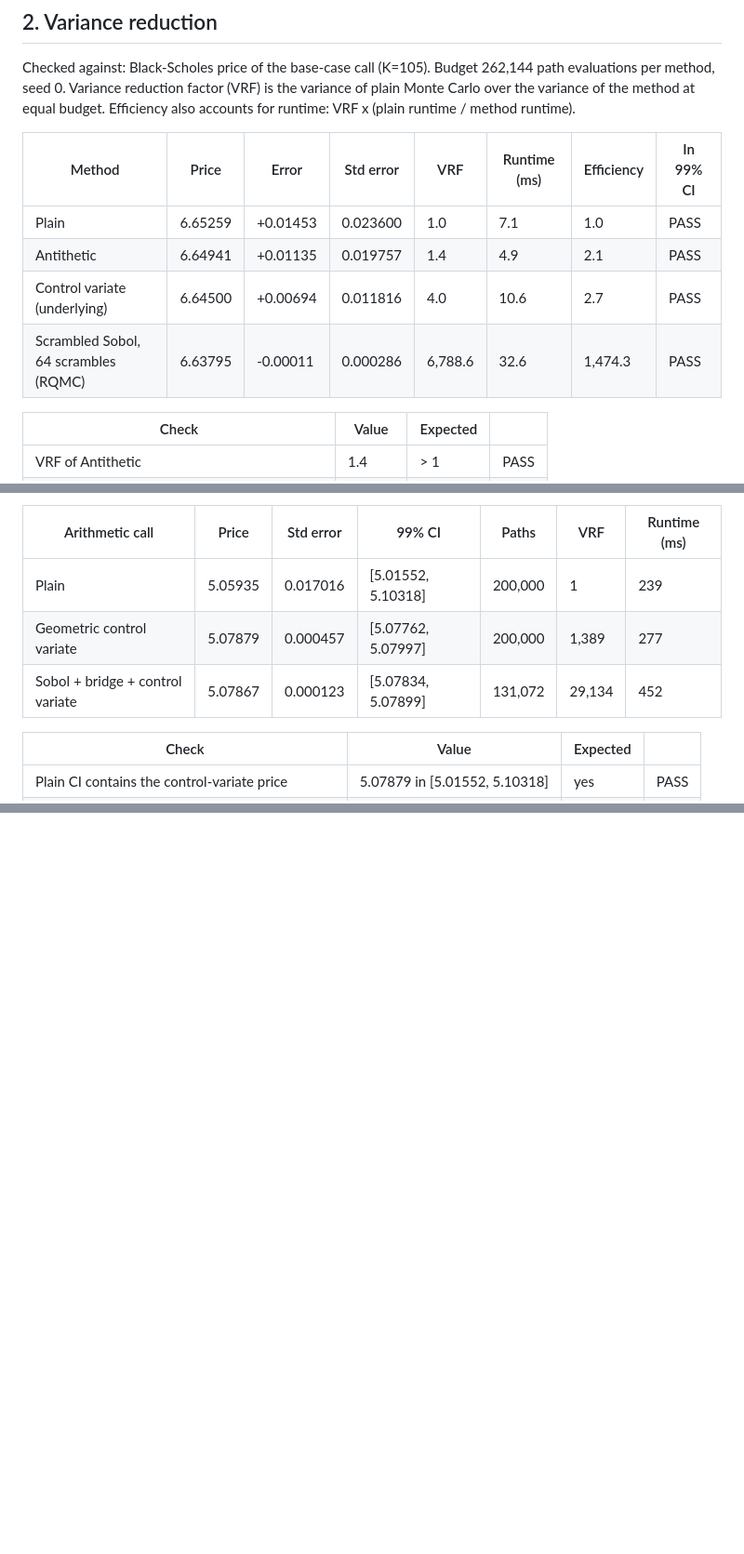
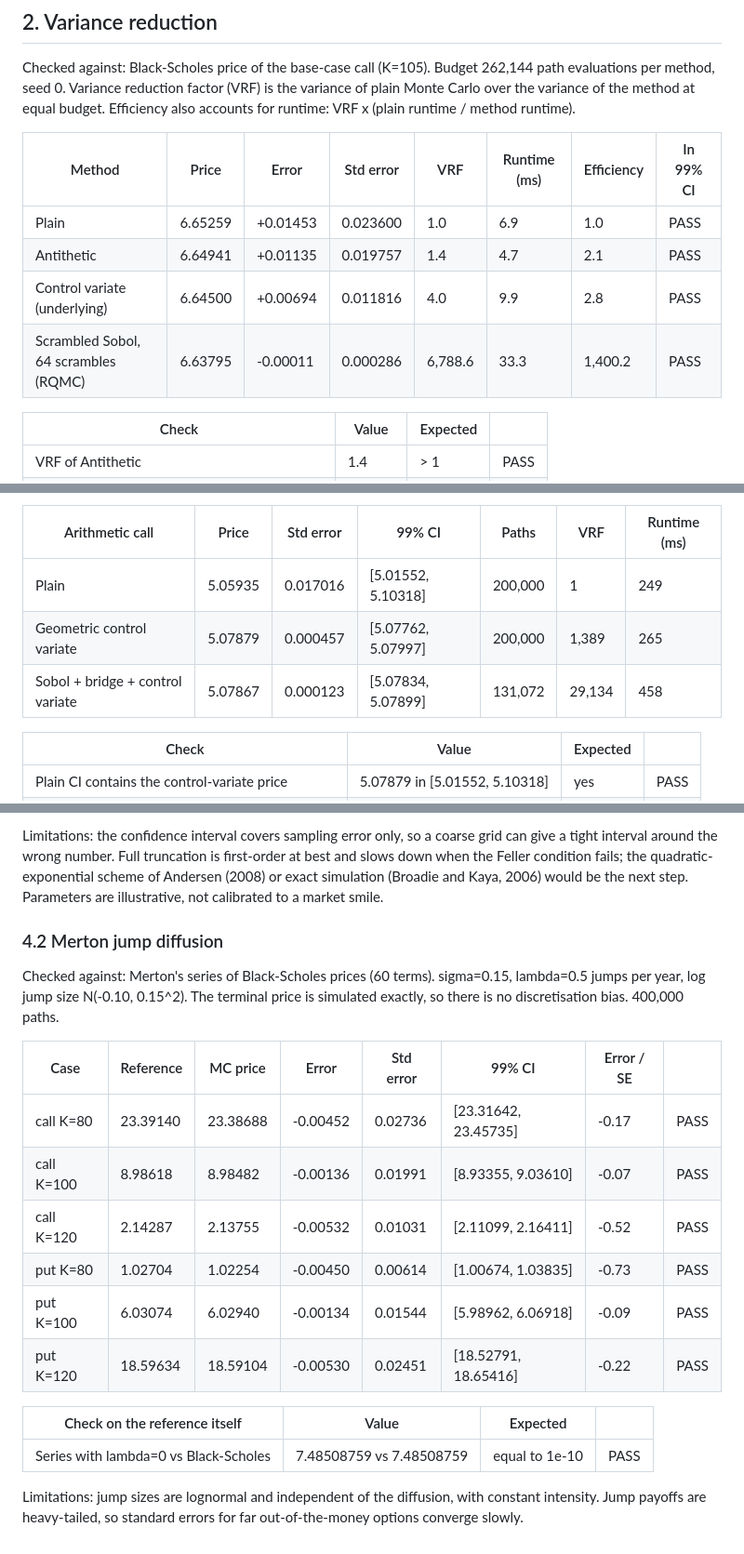
Before and after one commit to Nicholas-lkn/mc-risk, a Markdown page: docs/validation.md, 3 parts joined by grey strips. Shown at 93% size. Rendered like a GitHub page; blank space fills up the shorter version.

```diff
--- a/docs/validation.md
+++ b/docs/validation.md
@@ -38,10 +38,10 @@ Checked against: Black-Scholes price of the base-case call (K=105). Budget 262,1
 
 | Method | Price | Error | Std error | VRF | Runtime (ms) | Efficiency | In 99% CI |
 |---|---|---|---|---|---|---|---|
-| Plain | 6.65259 | +0.01453 | 0.023600 | 1.0 | 7.1 | 1.0 | PASS |
-| Antithetic | 6.64941 | +0.01135 | 0.019757 | 1.4 | 4.9 | 2.1 | PASS |
-| Control variate (underlying) | 6.64500 | +0.00694 | 0.011816 | 4.0 | 10.6 | 2.7 | PASS |
-| Scrambled Sobol, 64 scrambles (RQMC) | 6.63795 | -0.00011 | 0.000286 | 6,788.6 | 32.6 | 1,474.3 | PASS |
+| Plain | 6.65259 | +0.01453 | 0.023600 | 1.0 | 6.9 | 1.0 | PASS |
+| Antithetic | 6.64941 | +0.01135 | 0.019757 | 1.4 | 4.7 | 2.1 | PASS |
+| Control variate (underlying) | 6.64500 | +0.00694 | 0.011816 | 4.0 | 9.9 | 2.8 | PASS |
+| Scrambled Sobol, 64 scrambles (RQMC) | 6.63795 | -0.00011 | 0.000286 | 6,788.6 | 33.3 | 1,400.2 | PASS |
 
 | Check | Value | Expected |  |
 |---|---|---|---|
@@ -84,9 +84,9 @@ The arithmetic Asian has no closed form. It is priced with the geometric Asian a
 
 | Arithmetic call | Price | Std error | 99% CI | Paths | VRF | Runtime (ms) |
 |---|---|---|---|---|---|---|
-| Plain | 5.05935 | 0.017016 | [5.01552, 5.10318] | 200,000 | 1 | 239 |
-| Geometric control variate | 5.07879 | 0.000457 | [5.07762, 5.07997] | 200,000 | 1,389 | 277 |
-| Sobol + bridge + control variate | 5.07867 | 0.000123 | [5.07834, 5.07899] | 131,072 | 29,134 | 452 |
+| Plain | 5.05935 | 0.017016 | [5.01552, 5.10318] | 200,000 | 1 | 249 |
+| Geometric control variate | 5.07879 | 0.000457 | [5.07762, 5.07997] | 200,000 | 1,389 | 265 |
+| Sobol + bridge + control variate | 5.07867 | 0.000123 | [5.07834, 5.07899] | 131,072 | 29,134 | 458 |
 
 | Check | Value | Expected |  |
 |---|---|---|---|
@@ -120,0 +160,20 @@ Limitations: LSM has two opposing biases. The fitted exercise rule is suboptimal
+Limitations: the confidence interval covers sampling error only, so a coarse grid can give a tight interval around the wrong number. Full truncation is first-order at best and slows down when the Feller condition fails; the quadratic-exponential scheme of Andersen (2008) or exact simulation (Broadie and Kaya, 2006) would be the next step. Parameters are illustrative, not calibrated to a market smile.
+
+### 4.2 Merton jump diffusion
+
+Checked against: Merton's series of Black-Scholes prices (60 terms). sigma=0.15, lambda=0.5 jumps per year, log jump size N(-0.10, 0.15^2). The terminal price is simulated exactly, so there is no discretisation bias. 400,000 paths.
+
+| Case | Reference | MC price | Error | Std error | 99% CI | Error / SE |  |
+|---|---|---|---|---|---|---|---|
+| call K=80 | 23.39140 | 23.38688 | -0.00452 | 0.02736 | [23.31642, 23.45735] | -0.17 | PASS |
+| call K=100 | 8.98618 | 8.98482 | -0.00136 | 0.01991 | [8.93355, 9.03610] | -0.07 | PASS |
+| call K=120 | 2.14287 | 2.13755 | -0.00532 | 0.01031 | [2.11099, 2.16411] | -0.52 | PASS |
+| put K=80 | 1.02704 | 1.02254 | -0.00450 | 0.00614 | [1.00674, 1.03835] | -0.73 | PASS |
+| put K=100 | 6.03074 | 6.02940 | -0.00134 | 0.01544 | [5.98962, 6.06918] | -0.09 | PASS |
+| put K=120 | 18.59634 | 18.59104 | -0.00530 | 0.02451 | [18.52791, 18.65416] | -0.22 | PASS |
+
+| Check on the reference itself | Value | Expected |  |
+|---|---|---|---|
+| Series with lambda=0 vs Black-Scholes | 7.48508759 vs 7.48508759 | equal to 1e-10 | PASS |
+
+Limitations: jump sizes are lognormal and independent of the diffusion, with constant intensity. Jump payoffs are heavy-tailed, so standard errors for far out-of-the-money options converge slowly.
```
Also changed, not shown: other parts of docs/validation.md (+40 -1 lines), docs/notes/04_heston_merton.md (added, +56 -0 lines), docs/img/heston_bias.png (added), 10 other files.
